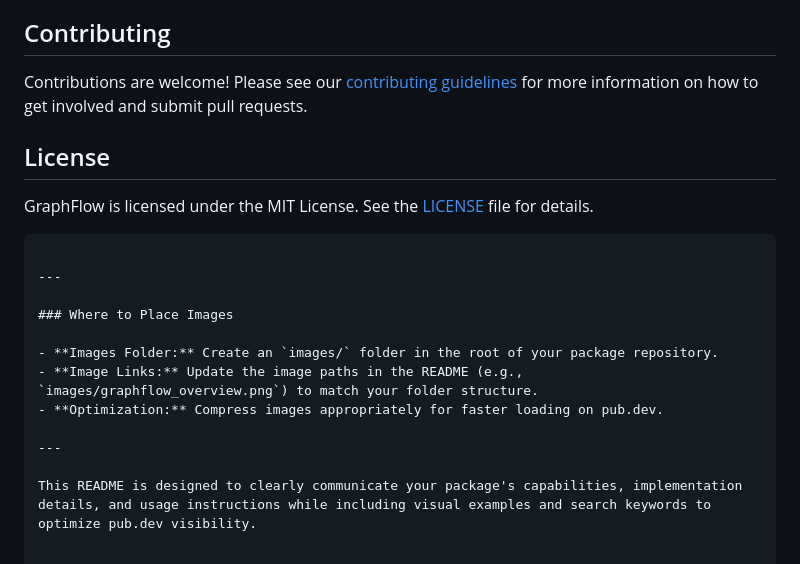
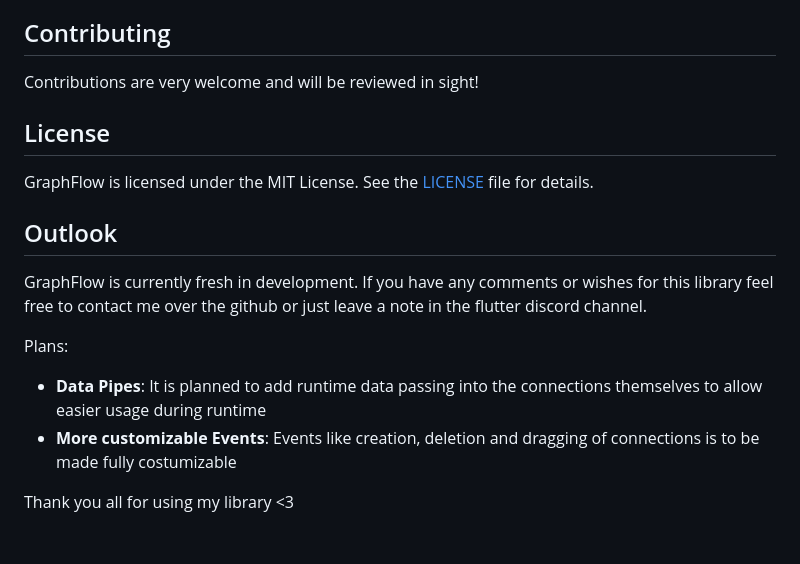
Before and after one commit to NoirsCodingCorner/graph_flow, a Markdown page: README.md, the part around one of its changes. Rendered like a GitHub page.

````diff
--- a/README.md
+++ b/README.md
@@ -263,21 +263,19 @@ Leverage these properties to fine-tune the visual style and interaction behavior
 
 ## Contributing
 
-Contributions are welcome! Please see our [contributing guidelines](CONTRIBUTING.md) for more information on how to get involved and submit pull requests.
+Contributions are very welcome and will be reviewed in sight!
 
 ## License
 
 GraphFlow is licensed under the MIT License. See the [LICENSE](LICENSE) file for details.
-```
 
----
+## Outlook
 
-### Where to Place Images
+GraphFlow is currently fresh in development.
+If you have any comments or wishes for this library feel free to contact me over the github or just leave a note in the flutter discord channel.
 
-- **Images Folder:** Create an `images/` folder in the root of your package repository.
-- **Image Links:** Update the image paths in the README (e.g., `images/graphflow_overview.png`) to match your folder structure.
-- **Optimization:** Compress images appropriately for faster loading on pub.dev.
+Plans:
+- **Data Pipes**: It is planned to add runtime data passing into the connections themselves to allow easier usage during runtime
+- **More customizable Events**: Events like creation, deletion and dragging of connections is to be made fully costumizable
 
----
-
-This README is designed to clearly communicate your package's capabilities, implementation details, and usage instructions while including visual examples and search keywords to optimize pub.dev visibility.
+Thank you all for using my library <3
````
Also changed, not shown: other parts of README.md (+3 -3 lines).
